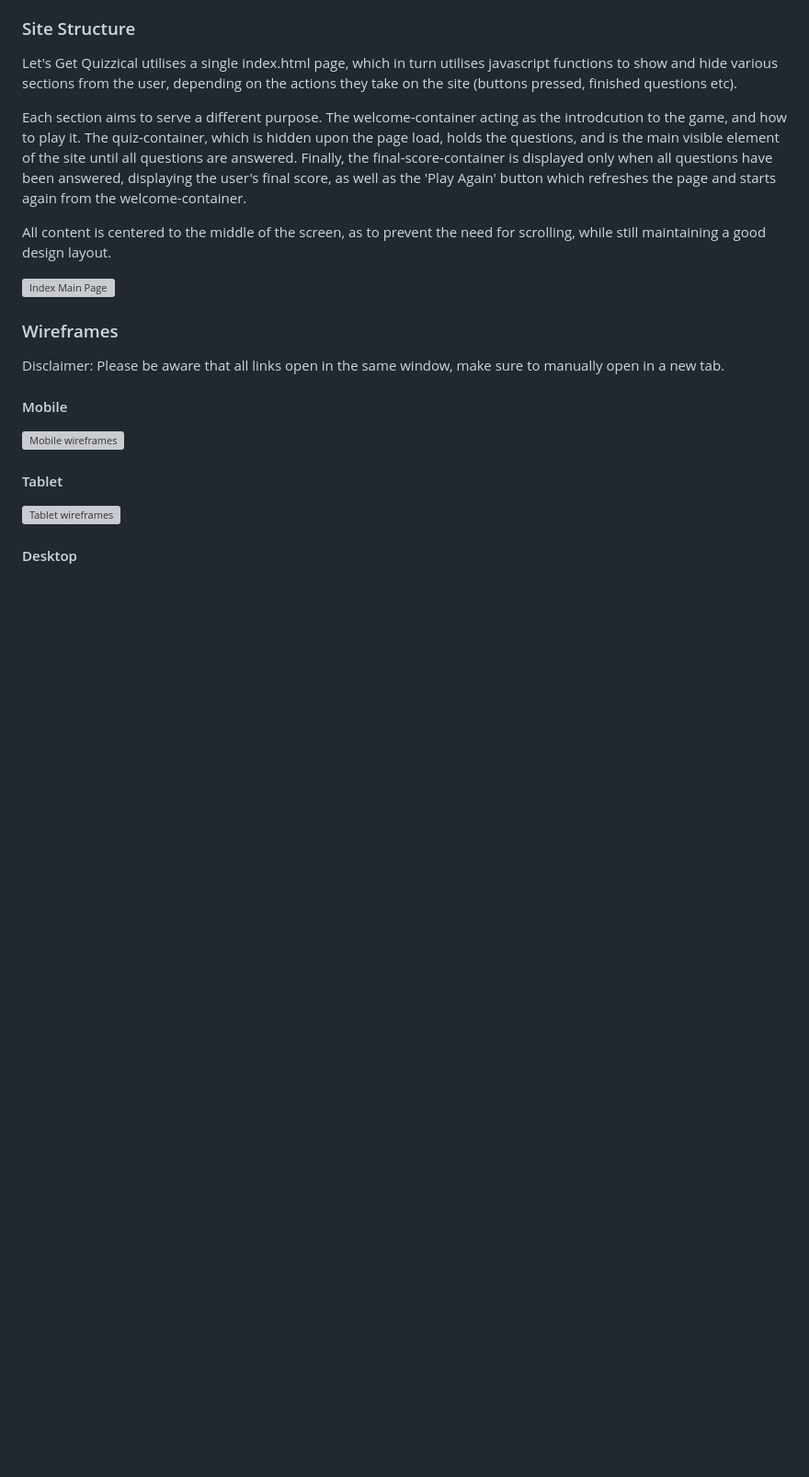
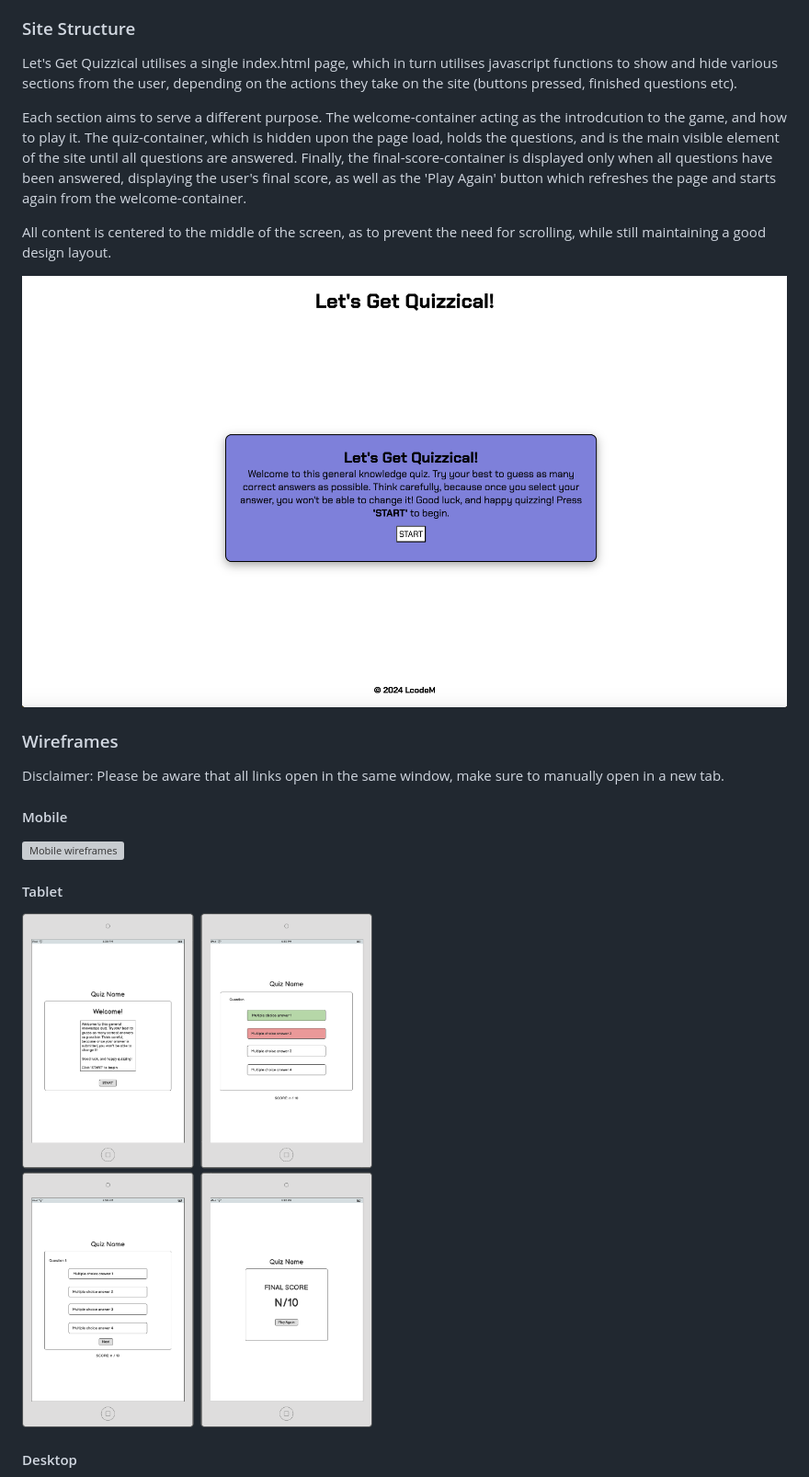
Before and after one commit to LcodeM/lets-get-quizzical, a Markdown page: README.md, the part around the change printed below. Shown: that part at 92% size. Rendered like a GitHub page; blank space fills up the shorter version; grey boxes are pictures that could not be loaded.

Commit message:
Update readme file pathways

```diff
--- a/README.md
+++ b/README.md
@@ -65,7 +65,7 @@ Each section aims to serve a different purpose. The welcome-container acting as
 
 All content is centered to the middle of the screen, as to prevent the need for scrolling, while still maintaining a good design layout.
 
-![Index Main Page]()
+![Index Main Page](https://github.com/LcodeM/lets-get-quizzical/blob/main/documentation/index_main_page.png)
 
 ### Wireframes
 
@@ -77,7 +77,7 @@ Disclaimer: Please be aware that all links open in the same window, make sure to
 
 #### Tablet
 
-![Tablet wireframes]()
+![Tablet wireframes](https://github.com/LcodeM/lets-get-quizzical/blob/main/documentation/tablet_wireframes.png)
 
 #### Desktop
 
```
Also changed, not shown: other parts of README.md (+2 -2 lines).
